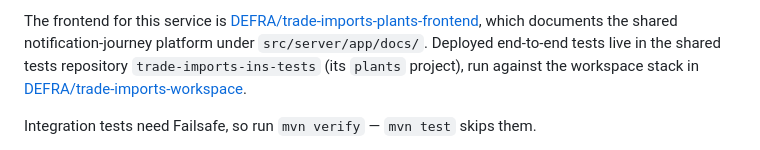
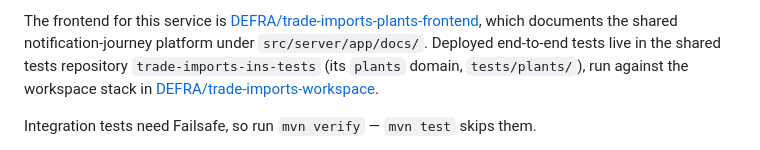
Before and after one commit to DEFRA/trade-imports-plants-backend, a Markdown page: README.md, the part around the change. GitHub-like rendering.

Commit message:
docs(EUDPA-688): describe the tests repo's domains and test suites
Replace "Playwright project" wording about trade-imports-ins-tests with
domain and test-suite wording.

Co-authored-by: Claude <noreply@anthropic.com>

```diff
--- a/README.md
+++ b/README.md
@@ -15,7 +15,7 @@ The frontend for this service is
 [DEFRA/trade-imports-plants-frontend](https://github.com/DEFRA/trade-imports-plants-frontend),
 which documents the shared notification-journey platform under
 `src/server/app/docs/`. Deployed end-to-end tests live in the shared tests
-repository `trade-imports-ins-tests` (its `plants` project), run against the workspace stack in
+repository `trade-imports-ins-tests` (its `plants` domain, `tests/plants/`), run against the workspace stack in
 [DEFRA/trade-imports-workspace](https://github.com/DEFRA/trade-imports-workspace).
 
 Integration tests need Failsafe, so run `mvn verify` — `mvn test` skips them.
```
